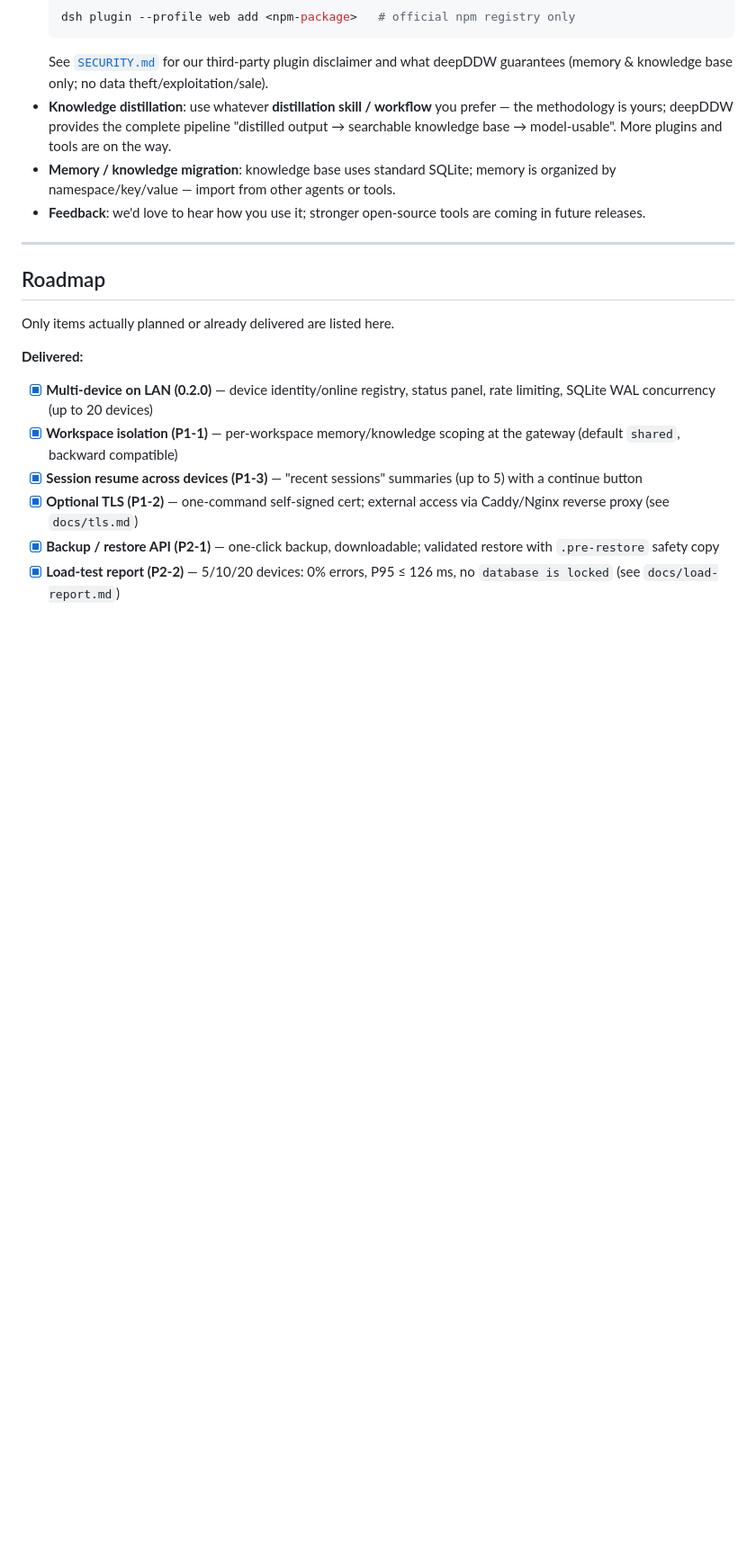
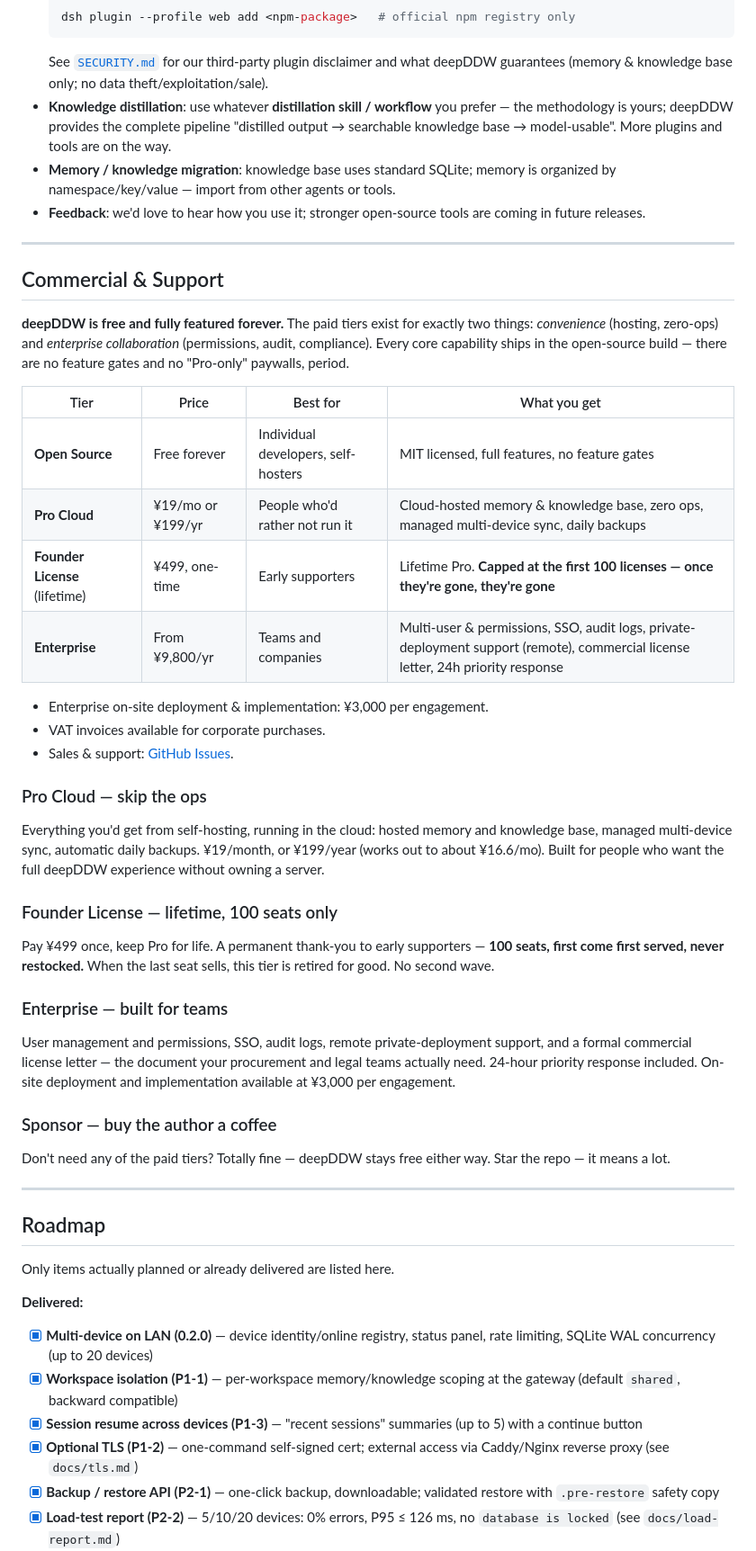
Before and after one commit to ccch713/deepddw, a Markdown page: README.md, the part around the change. Shown at 90% size. GitHub-like rendering; blank space fills up the shorter version.

Commit message:
docs: add Commercial section (Pro Cloud / Founder License LTD 100 seats / Enterprise / Sponsor) to README (EN+ZH)

```diff
--- a/README.md
+++ b/README.md
@@ -198,6 +198,40 @@ See [`NOTICE`](NOTICE) for full third-party attribution.
 
 ---
 
+
+## Commercial & Support
+
+**deepDDW is free and fully featured forever.** The paid tiers exist for exactly two things: *convenience* (hosting, zero-ops) and *enterprise collaboration* (permissions, audit, compliance). Every core capability ships in the open-source build — there are no feature gates and no "Pro-only" paywalls, period.
+
+| Tier | Price | Best for | What you get |
+| --- | --- | --- | --- |
+| **Open Source** | Free forever | Individual developers, self-hosters | MIT licensed, full features, no feature gates |
+| **Pro Cloud** | ¥19/mo or ¥199/yr | People who'd rather not run it | Cloud-hosted memory & knowledge base, zero ops, managed multi-device sync, daily backups |
+| **Founder License** (lifetime) | ¥499, one-time | Early supporters | Lifetime Pro. **Capped at the first 100 licenses — once they're gone, they're gone** |
+| **Enterprise** | From ¥9,800/yr | Teams and companies | Multi-user & permissions, SSO, audit logs, private-deployment support (remote), commercial license letter, 24h priority response |
+
+- Enterprise on-site deployment & implementation: ¥3,000 per engagement.
+- VAT invoices available for corporate purchases.
+- Sales & support: [GitHub Issues](https://github.com/ccch713/deepddw/issues).
+
+### Pro Cloud — skip the ops
+
+Everything you'd get from self-hosting, running in the cloud: hosted memory and knowledge base, managed multi-device sync, automatic daily backups. ¥19/month, or ¥199/year (works out to about ¥16.6/mo). Built for people who want the full deepDDW experience without owning a server.
+
+### Founder License — lifetime, 100 seats only
+
+Pay ¥499 once, keep Pro for life. A permanent thank-you to early supporters — **100 seats, first come first served, never restocked.** When the last seat sells, this tier is retired for good. No second wave.
+
+### Enterprise — built for teams
+
+User management and permissions, SSO, audit logs, remote private-deployment support, and a formal commercial license letter — the document your procurement and legal teams actually need. 24-hour priority response included. On-site deployment and implementation available at ¥3,000 per engagement.
+
+### Sponsor — buy the author a coffee
+
+Don't need any of the paid tiers? Totally fine — deepDDW stays free either way. Star the repo — it means a lot.
+
+---
+
 ## Roadmap
 
 Only items actually planned or already delivered are listed here.
```
Also changed, not shown: README.zh-CN.md (+34 -0 lines).
